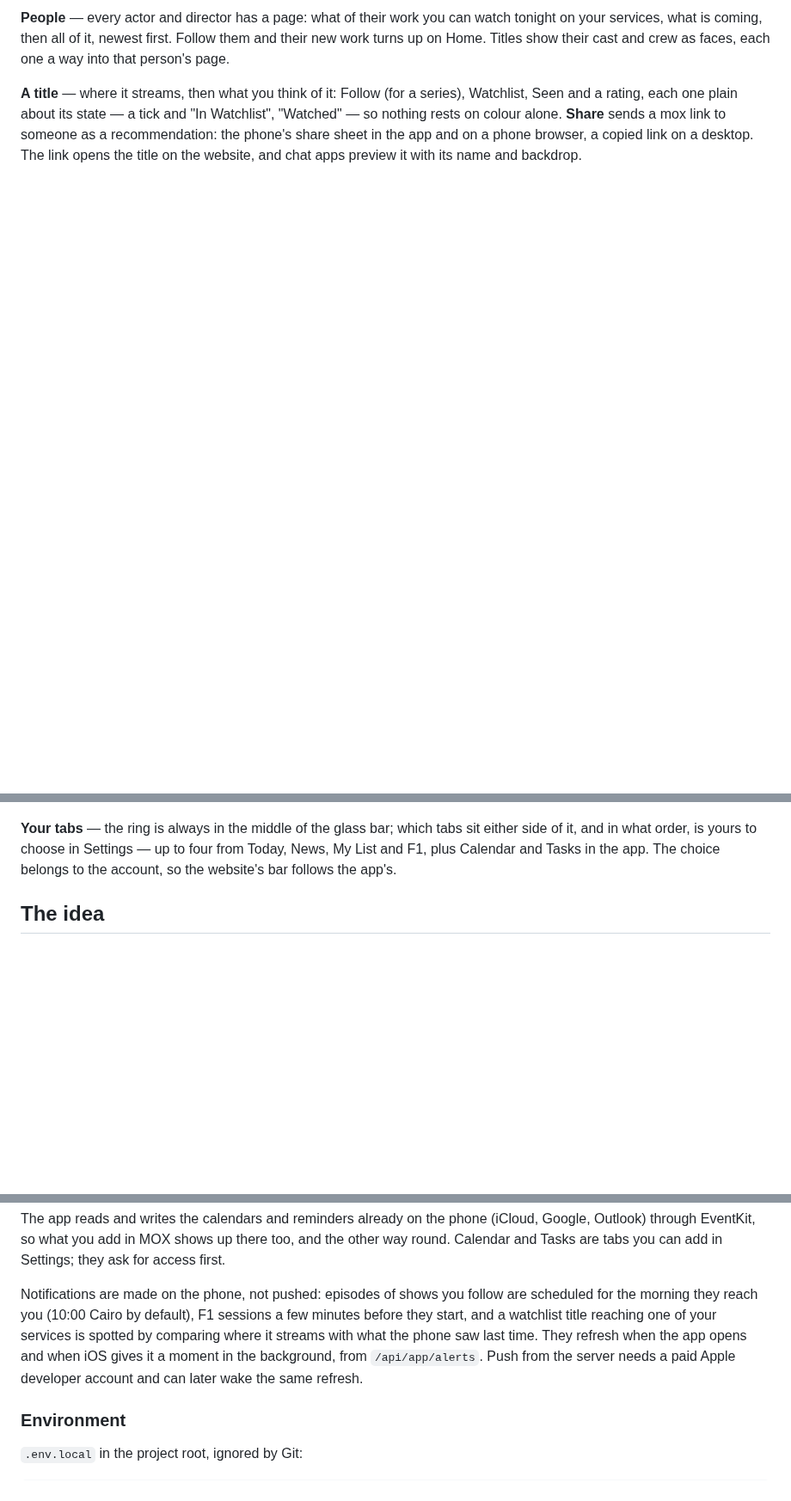
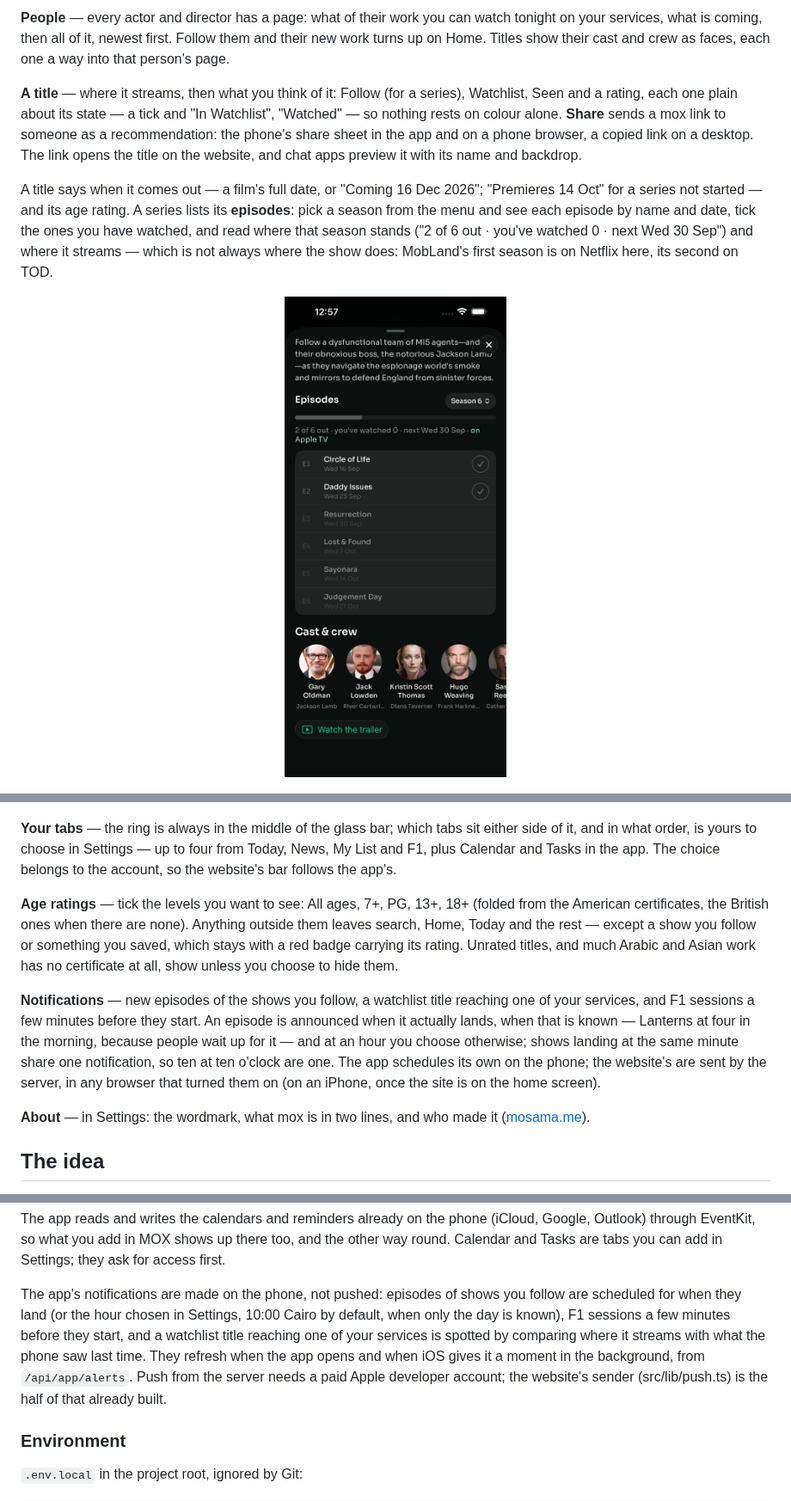
Before and after one commit to zmosama/mox, a Markdown page: README.md, 3 parts joined by grey strips. Shown at 86% size. Drawn GitHub-style; pictures changed too: brand/screens/app-episodes.png (added); blank space fills up the shorter version.

Commit message:
README: episodes and seasons, age ratings, notifications, services per season
Co-Authored-By: Claude Opus 5.5 <noreply@anthropic.com>

```diff
--- a/README.md
+++ b/README.md
@@ -56,6 +56,18 @@ sends a mox link to someone as a recommendation: the phone's share sheet in the
 app and on a phone browser, a copied link on a desktop. The link opens the
 title on the website, and chat apps preview it with its name and backdrop.
 
+A title says when it comes out — a film's full date, or "Coming 16 Dec 2026";
+"Premieres 14 Oct" for a series not started — and its age rating. A series
+lists its **episodes**: pick a season from the menu and see each episode by
+name and date, tick the ones you have watched, and read where that season
+stands ("2 of 6 out · you've watched 0 · next Wed 30 Sep") and where it
+streams — which is not always where the show does: MobLand's first season is
+on Netflix here, its second on TOD.
+
+<p align="center">
+  <img src="brand/screens/app-episodes.png" alt="A series' episodes in the iPhone app, with the season menu and progress" width="300">
+</p>
+
 <p align="center">
   <img src="brand/screens/app-title.png" alt="A title in the iPhone app, with Follow, Watchlist, Seen, rating and Share" width="300">
   &nbsp;&nbsp;
@@ -105,6 +119,25 @@ sit either side of it, and in what order, is yours to choose in Settings — up
 to four from Today, News, My List and F1, plus Calendar and Tasks in the app.
 The choice belongs to the account, so the website's bar follows the app's.
 
+**Age ratings** — tick the levels you want to see: All ages, 7+, PG, 13+, 18+
+(folded from the American certificates, the British ones when there are
+none). Anything outside them leaves search, Home, Today and the rest — except
+a show you follow or something you saved, which stays with a red badge
+carrying its rating. Unrated titles, and much Arabic and Asian work has no
+certificate at all, show unless you choose to hide them.
+
+**Notifications** — new episodes of the shows you follow, a watchlist title
+reaching one of your services, and F1 sessions a few minutes before they
+start. An episode is announced when it actually lands, when that is known —
+Lanterns at four in the morning, because people wait up for it — and at an
+hour you choose otherwise; shows landing at the same minute share one
+notification, so ten at ten o'clock are one. The app schedules its own on the
+phone; the website's are sent by the server, in any browser that turned them
+on (on an iPhone, once the site is on the home screen).
+
+**About** — in Settings: the wordmark, what mox is in two lines, and who made
+it ([mosama.me](https://mosama.me)).
+
 ## The idea
 
 Most "what to watch" tools are catalogues you search. mox is the opposite: it
@@ -361,13 +419,15 @@ The app reads and writes the calendars and reminders already on the phone
 too, and the other way round. Calendar and Tasks are tabs you can add in
 Settings; they ask for access first.
 
-Notifications are made on the phone, not pushed: episodes of shows you follow
-are scheduled for the morning they reach you (10:00 Cairo by default), F1
-sessions a few minutes before they start, and a watchlist title reaching one of
-your services is spotted by comparing where it streams with what the phone saw
-last time. They refresh when the app opens and when iOS gives it a moment in
-the background, from `/api/app/alerts`. Push from the server needs a paid Apple
-developer account and can later wake the same refresh.
+The app's notifications are made on the phone, not pushed: episodes of shows
+you follow are scheduled for when they land (or the hour chosen in Settings,
+10:00 Cairo by default, when only the day is known), F1 sessions a few minutes
+before they start, and a watchlist title reaching one of your services is
+spotted by comparing where it streams with what the phone saw last time. They
+refresh when the app opens and when iOS gives it a moment in the background,
+from `/api/app/alerts`. Push from the server needs a paid Apple developer
+account; the website's sender (src/lib/push.ts) is the half of that already
+built.
 
 ### Environment
 
```
Also changed, not shown: other parts of README.md (+30 -3 lines).
